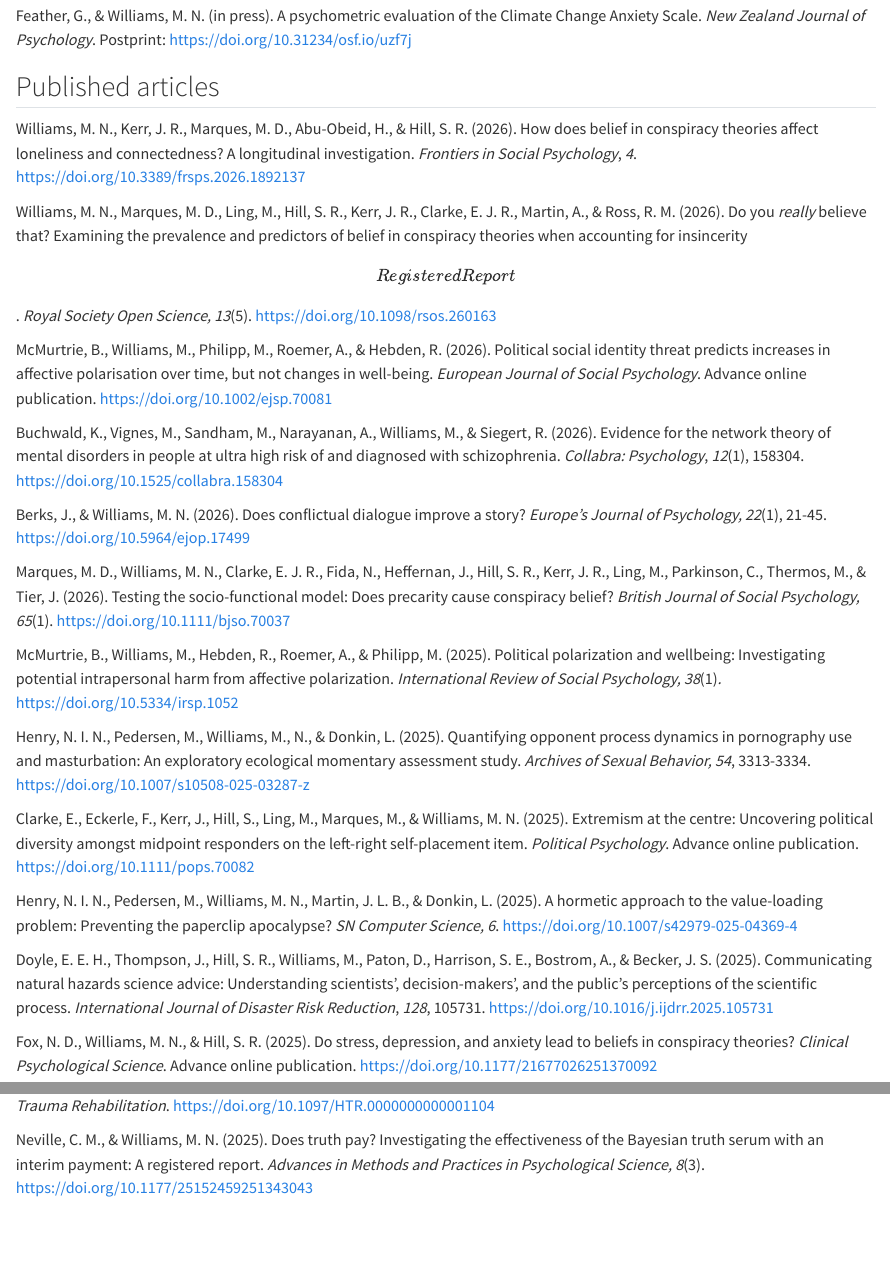
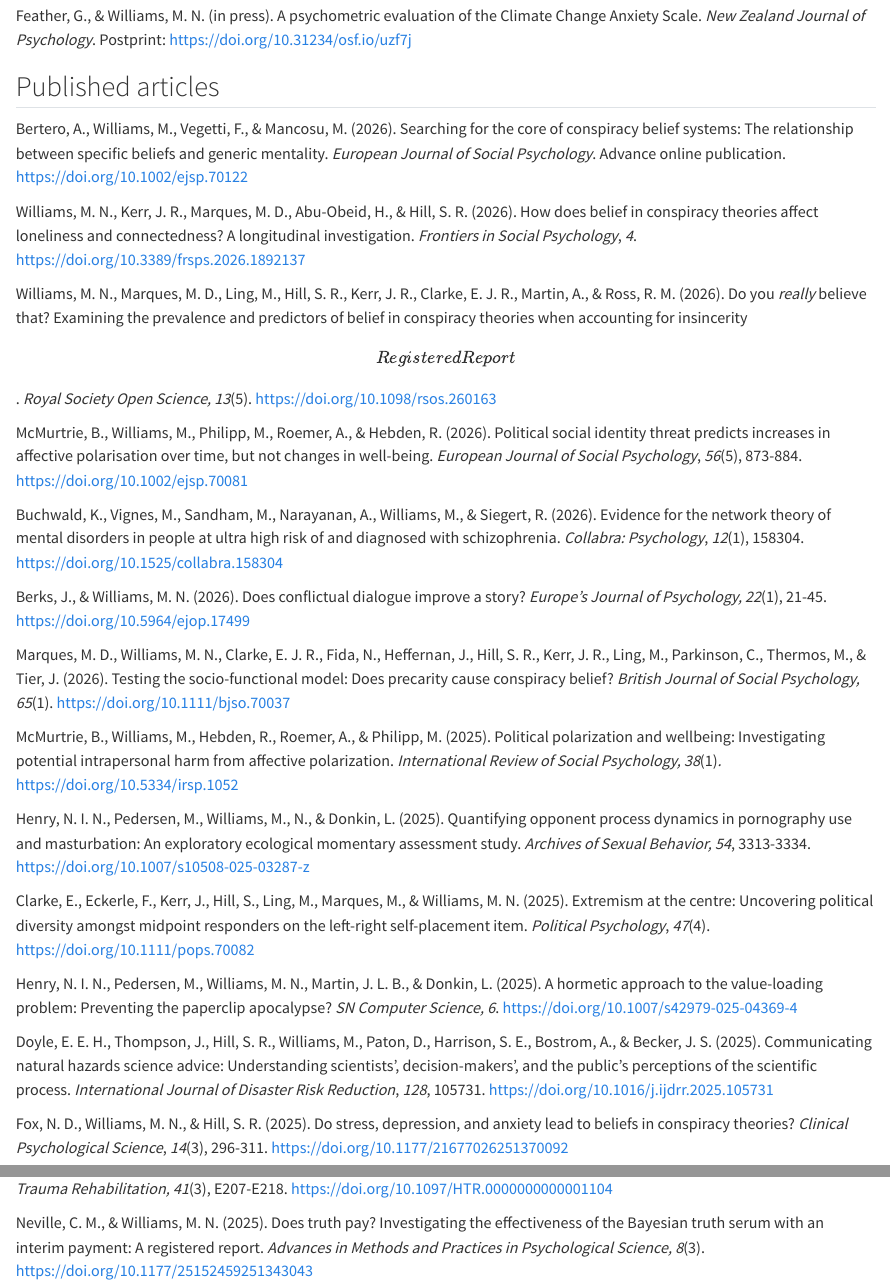
Before and after one commit to mattnw/Matt-quarto-website, a Quarto document (about.qmd): the page in a window 1100 px wide, from 190 px down, and a second part further down, joined at a grey line. Rendered offline with R 4.5, knitr and Pandoc in place of Quarto, with nearby package versions.

Commit message:
Arturo published. Updating issue numbers etc.

```diff
--- a/about.qmd
+++ b/about.qmd
@@ -8,11 +8,13 @@
 
 ## Published articles
 
+Bertero, A., Williams, M., Vegetti, F., & Mancosu, M. (2026). Searching for the core of conspiracy belief systems: The relationship between specific beliefs and generic mentality. *European Journal of Social Psychology*. Advance online publication. <https://doi.org/10.1002/ejsp.70122>
+
 Williams, M. N., Kerr, J. R., Marques, M. D., Abu-Obeid, H., & Hill, S. R. (2026). How does belief in conspiracy theories affect loneliness and connectedness? A longitudinal investigation. *Frontiers in Social Psychology*, *4*. <https://doi.org/10.3389/frsps.2026.1892137>
 
 Williams, M. N., Marques, M. D., Ling, M., Hill, S. R., Kerr, J. R., Clarke, E. J. R., Martin, A., & Ross, R. M. (2026). Do you *really* believe that? Examining the prevalence and predictors of belief in conspiracy theories when accounting for insincerity \[Registered Report\]. *Royal Society Open Science, 13*(5). <https://doi.org/10.1098/rsos.260163>
 
-McMurtrie, B., Williams, M., Philipp, M., Roemer, A., & Hebden, R. (2026). Political social identity threat predicts increases in affective polarisation over time, but not changes in well-being. *European Journal of Social Psychology*. Advance online publication. <https://doi.org/10.1002/ejsp.70081>
+McMurtrie, B., Williams, M., Philipp, M., Roemer, A., & Hebden, R. (2026). Political social identity threat predicts increases in affective polarisation over time, but not changes in well-being. *European Journal of Social Psychology*, *56*(5), 873-884. <https://doi.org/10.1002/ejsp.70081>
 
 Buchwald, K., Vignes, M., Sandham, M., Narayanan, A., Williams, M., & Siegert, R. (2026). Evidence for the network theory of mental disorders in people at ultra high risk of and diagnosed with schizophrenia. *Collabra: Psychology*, *12*(1), 158304. <https://doi.org/10.1525/collabra.158304>
 
@@ -24,15 +26,15 @@
 
 Henry, N. I. N., Pedersen, M., Williams, M., N., & Donkin, L. (2025). Quantifying opponent process dynamics in pornography use and masturbation: An exploratory ecological momentary assessment study. *Archives of Sexual Behavior, 54*, 3313-3334. <https://doi.org/10.1007/s10508-025-03287-z>
 
-Clarke, E., Eckerle, F., Kerr, J., Hill, S., Ling, M., Marques, M., & Williams, M. N. (2025). Extremism at the centre: Uncovering political diversity amongst midpoint responders on the left-right self-placement item. *Political Psychology*. Advance online publication. <https://doi.org/10.1111/pops.70082>
+Clarke, E., Eckerle, F., Kerr, J., Hill, S., Ling, M., Marques, M., & Williams, M. N. (2025). Extremism at the centre: Uncovering political diversity amongst midpoint responders on the left-right self-placement item. *Political Psychology*, *47*(4). <https://doi.org/10.1111/pops.70082>
 
 Henry, N. I. N., Pedersen, M., Williams, M. N., Martin, J. L. B., & Donkin, L. (2025). A hormetic approach to the value-loading problem: Preventing the paperclip apocalypse? *SN Computer Science, 6*. <https://doi.org/10.1007/s42979-025-04369-4>
 
 Doyle, E. E. H., Thompson, J., Hill, S. R., Williams, M., Paton, D., Harrison, S. E., Bostrom, A., & Becker, J. S. (2025). Communicating natural hazards science advice: Understanding scientists’, decision-makers’, and the public’s perceptions of the scientific process. *International Journal of Disaster Risk Reduction*, *128*, 105731. <https://doi.org/10.1016/j.ijdrr.2025.105731>
 
-Fox, N. D., Williams, M. N., & Hill, S. R. (2025). Do stress, depression, and anxiety lead to beliefs in conspiracy theories? *Clinical Psychological Science*. Advance online publication. <https://doi.org/10.1177/21677026251370092>
+Fox, N. D., Williams, M. N., & Hill, S. R. (2025). Do stress, depression, and anxiety lead to beliefs in conspiracy theories? *Clinical Psychological Science*, *14*(3), 296-311. <https://doi.org/10.1177/21677026251370092>
 
-Faulkner, J. W., Snell, D., Theadom, A., Siegert, R. J., Nielsen, K., & Williams, M. N. (2025). Identifying the bridges between post concussion symptoms and psychological distress in mild traumatic brain injury using network analysis. *The Journal of Head Trauma Rehabilitation*. <https://doi.org/10.1097/HTR.0000000000001104>
+Faulkner, J. W., Snell, D., Theadom, A., Siegert, R. J., Nielsen, K., & Williams, M. N. (2025). Identifying the bridges between post concussion symptoms and psychological distress in mild traumatic brain injury using network analysis. *The Journal of Head Trauma Rehabilitation, 41*(3), E207-E218. <https://doi.org/10.1097/HTR.0000000000001104>
 
 Neville, C. M., & Williams, M. N. (2025). Does truth pay? Investigating the effectiveness of the Bayesian truth serum with an interim payment: A registered report. *Advances in Methods and Practices in Psychological Science, 8*(3). <https://doi.org/10.1177/25152459251343043>
 
```
Also changed, not shown: .quarto/idx/about.qmd.json, 2 other files.
